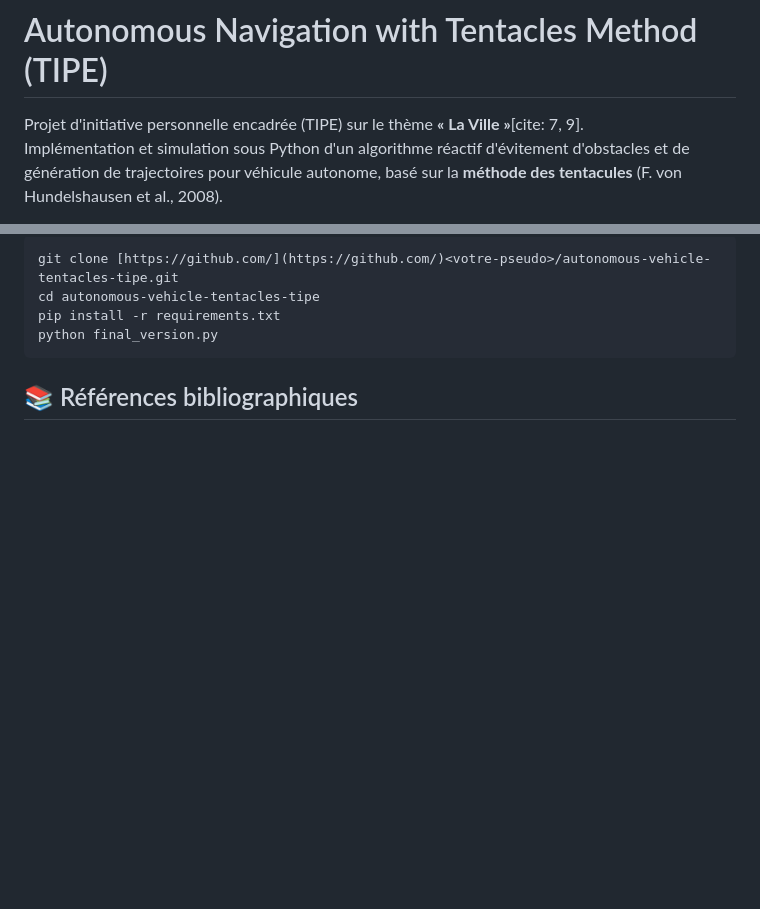
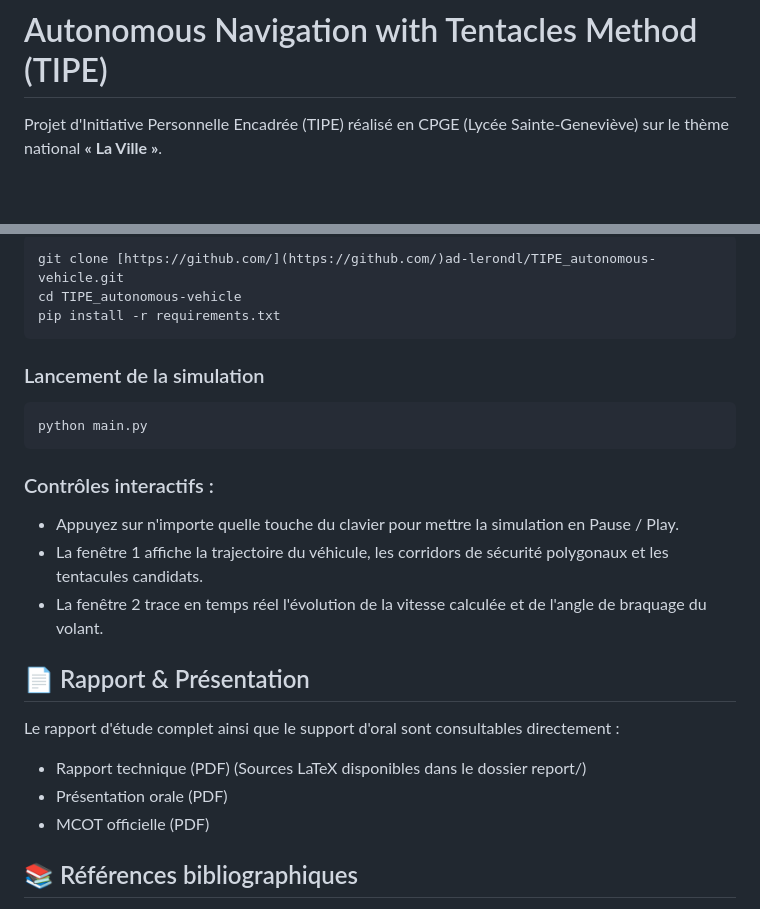
Before and after one commit to ad-lerondl/TIPE_autonomous-vehicle, a Markdown page: README.md, 2 parts joined by grey strips. Drawn GitHub-style; blank space fills up the shorter version.

````diff
--- a/README.md
+++ b/README.md
@@ -1,5 +1,4 @@
 # Autonomous Navigation with Tentacles Method (TIPE)
 
-Projet d'initiative personnelle encadrée (TIPE) sur le thème **« La Ville »**[cite: 7, 9].
-Implémentation et simulation sous Python d'un algorithme réactif d'évitement d'obstacles et de génération de trajectoires pour véhicule autonome, basé sur la **méthode des tentacules** (F. von Hundelshausen et al., 2008).
+Projet d'Initiative Personnelle Encadrée (TIPE) réalisé en CPGE (Lycée Sainte-Geneviève) sur le thème national **« La Ville »**.
 
@@ -20,9 +71,26 @@ L'objectif est d'assurer la navigation sécurisée d'un véhicule en environneme
 ```bash
-git clone [https://github.com/](https://github.com/)<votre-pseudo>/autonomous-vehicle-tentacles-tipe.git
-cd autonomous-vehicle-tentacles-tipe
+git clone [https://github.com/](https://github.com/)ad-lerondl/TIPE_autonomous-vehicle.git
+cd TIPE_autonomous-vehicle
 pip install -r requirements.txt
-python final_version.py
 ```
+
+### Lancement de la simulation
+```bash
+python main.py
+```
+
+### Contrôles interactifs :
+- Appuyez sur n'importe quelle touche du clavier pour mettre la simulation en Pause / Play.
+- La fenêtre 1 affiche la trajectoire du véhicule, les corridors de sécurité polygonaux et les tentacules candidats.
+- La fenêtre 2 trace en temps réel l'évolution de la vitesse calculée et de l'angle de braquage du volant.
+
+
+## 📄 Rapport & Présentation
+Le rapport d'étude complet ainsi que le support d'oral sont consultables directement :
+
+- Rapport technique (PDF) (Sources LaTeX disponibles dans le dossier report/)
+- Présentation orale (PDF)
+- MCOT officielle (PDF)
 
 ## 📚 Références bibliographiques
 
````
Also changed, not shown: other parts of README.md (+65 -13 lines).
